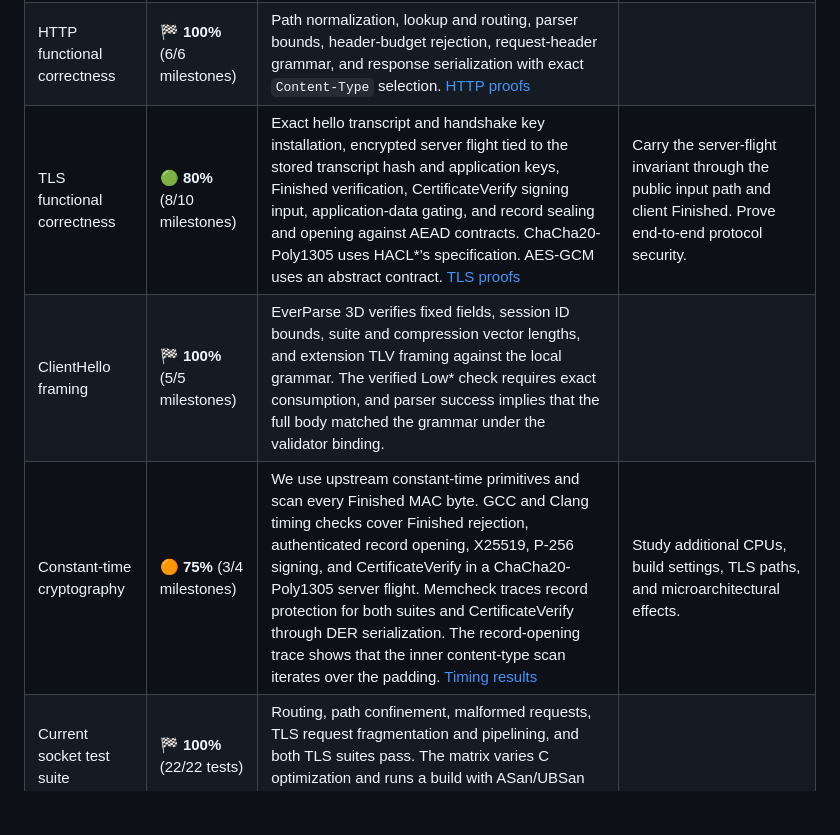
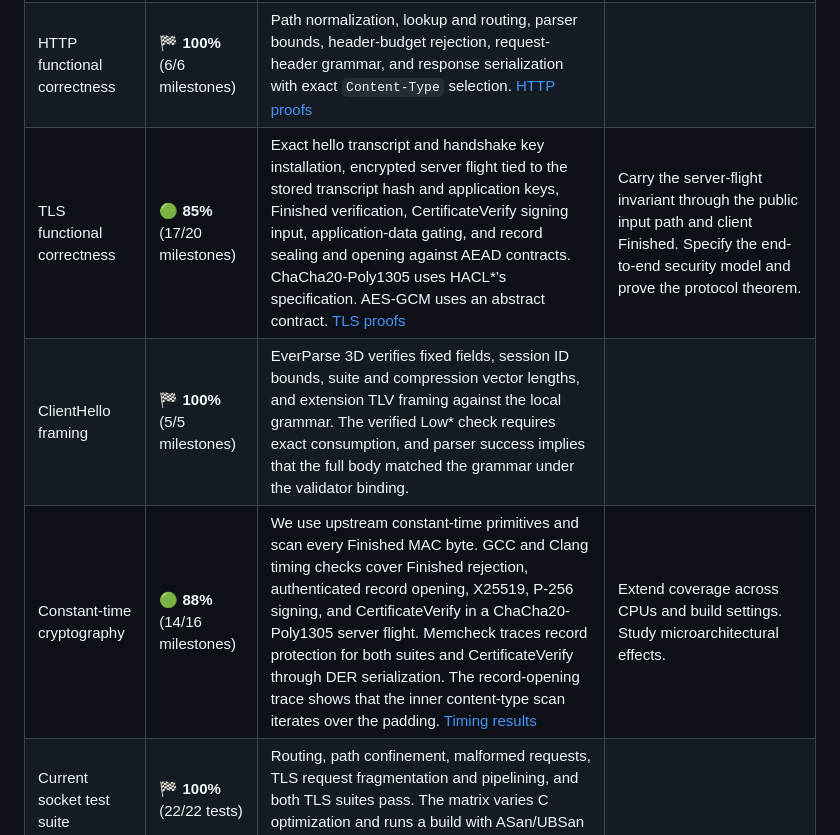
Before and after one commit to rain-1/formally-verified-secure-server, a Markdown page: README.md, the part around one of its changes. GitHub-like rendering; blank space fills up the shorter version.

```diff
--- a/README.md
+++ b/README.md
@@ -14,9 +14,9 @@ Percentages count completed modules, test cases, or equally weighted roadmap mil
 |---|---|---|---|
 | Low\* memory safety | 🏁 **100%** (21/21 modules) | All core modules verified for bounds, lifetimes, and arithmetic safety under their contracts. | |
 | HTTP functional correctness | 🏁 **100%** (6/6 milestones) | Path normalization, lookup and routing, parser bounds, header-budget rejection, request-header grammar, and response serialization with exact `Content-Type` selection. [HTTP proofs](docs/PROOFS.md#http-core-srchttpfst) | |
-| TLS functional correctness | 🟢 **80%** (8/10 milestones) | Exact hello transcript and handshake key installation, encrypted server flight tied to the stored transcript hash and application keys, Finished verification, CertificateVerify signing input, application-data gating, and record sealing and opening against AEAD contracts. ChaCha20-Poly1305 uses HACL\*’s specification. AES-GCM uses an abstract contract. [TLS proofs](docs/PROOFS.md#tls-13-srctlsfst) | Carry the server-flight invariant through the public input path and client Finished. Prove end-to-end protocol security. |
+| TLS functional correctness | 🟢 **85%** (17/20 milestones) | Exact hello transcript and handshake key installation, encrypted server flight tied to the stored transcript hash and application keys, Finished verification, CertificateVerify signing input, application-data gating, and record sealing and opening against AEAD contracts. ChaCha20-Poly1305 uses HACL\*’s specification. AES-GCM uses an abstract contract. [TLS proofs](docs/PROOFS.md#tls-13-srctlsfst) | Carry the server-flight invariant through the public input path and client Finished. Specify the end-to-end security model and prove the protocol theorem. |
 | ClientHello framing | 🏁 **100%** (5/5 milestones) | EverParse 3D verifies fixed fields, session ID bounds, suite and compression vector lengths, and extension TLV framing against the local grammar. The verified Low\* check requires exact consumption, and parser success implies that the full body matched the grammar under the validator binding. | |
-| Constant-time cryptography | 🟠 **75%** (3/4 milestones) | We use upstream constant-time primitives and scan every Finished MAC byte. GCC and Clang timing checks cover Finished rejection, authenticated record opening, X25519, P-256 signing, and CertificateVerify in a ChaCha20-Poly1305 server flight. Memcheck traces record protection for both suites and CertificateVerify through DER serialization. The record-opening trace shows that the inner content-type scan iterates over the padding. [Timing results](docs/ASSURANCE.md#constant-time-checks) | Study additional CPUs, build settings, TLS paths, and microarchitectural effects. |
+| Constant-time cryptography | 🟢 **88%** (14/16 milestones) | We use upstream constant-time primitives and scan every Finished MAC byte. GCC and Clang timing checks cover Finished rejection, authenticated record opening, X25519, P-256 signing, and CertificateVerify in a ChaCha20-Poly1305 server flight. Memcheck traces record protection for both suites and CertificateVerify through DER serialization. The record-opening trace shows that the inner content-type scan iterates over the padding. [Timing results](docs/ASSURANCE.md#constant-time-checks) | Extend coverage across CPUs and build settings. Study microarchitectural effects. |
 | Current socket test suite | 🏁 **100%** (22/22 tests) | Routing, path confinement, malformed requests, TLS request fragmentation and pipelining, and both TLS suites pass. The matrix varies C optimization and runs a build with ASan/UBSan instrumentation in the C core. | |
 | Shell assurance | 🟠 **40%** (2/5 milestones) | Tested, sandboxed baseline and migration of socket, file, and buffer ownership to Rust. FFI and Linux syscall wrappers are trusted. | Specify and verify the socket loop, site loader, and sandbox policy. |
 
```
Also changed, not shown: other parts of README.md (+10 -2 lines), docs/progress.png, 1 other file.
